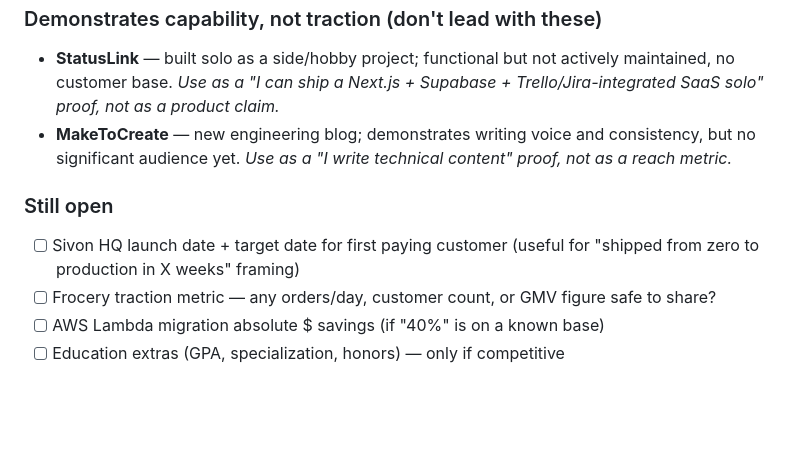
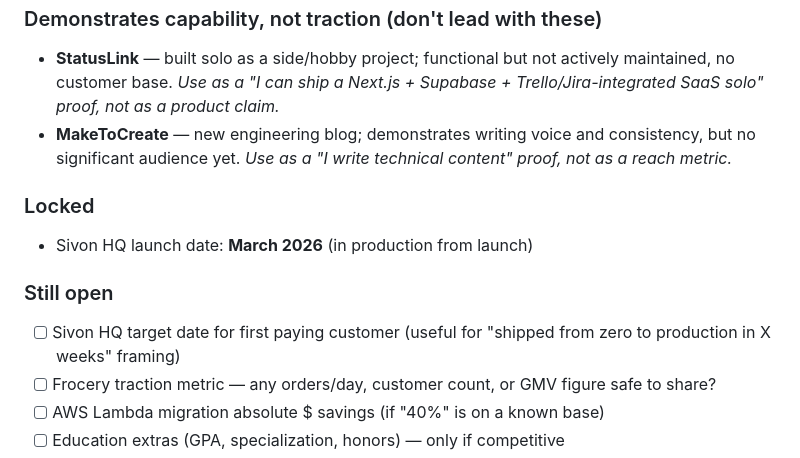
Before and after one commit to nishilbhave/nishilbhave.github.io, a Markdown page: resume/master.md, the part around the change. Drawn GitHub-style; blank space fills up the shorter version.

```diff
--- a/resume/master.md
+++ b/resume/master.md
@@ -26,8 +26,11 @@ After honesty calibration. **Lead with the strongest verifiable claims; never ov
 - **StatusLink** — built solo as a side/hobby project; functional but not actively maintained, no customer base. *Use as a "I can ship a Next.js + Supabase + Trello/Jira-integrated SaaS solo" proof, not as a product claim.*
 - **MakeToCreate** — new engineering blog; demonstrates writing voice and consistency, but no significant audience yet. *Use as a "I write technical content" proof, not as a reach metric.*
 
+### Locked
+- Sivon HQ launch date: **March 2026** (in production from launch)
+
 ### Still open
-- [ ] Sivon HQ launch date + target date for first paying customer (useful for "shipped from zero to production in X weeks" framing)
+- [ ] Sivon HQ target date for first paying customer (useful for "shipped from zero to production in X weeks" framing)
 - [ ] Frocery traction metric — any orders/day, customer count, or GMV figure safe to share?
 - [ ] AWS Lambda migration absolute $ savings (if "40%" is on a known base)
 - [ ] Education extras (GPA, specialization, honors) — only if competitive
```
Also changed, not shown: resume/linkedin.md (+10 -16 lines).
